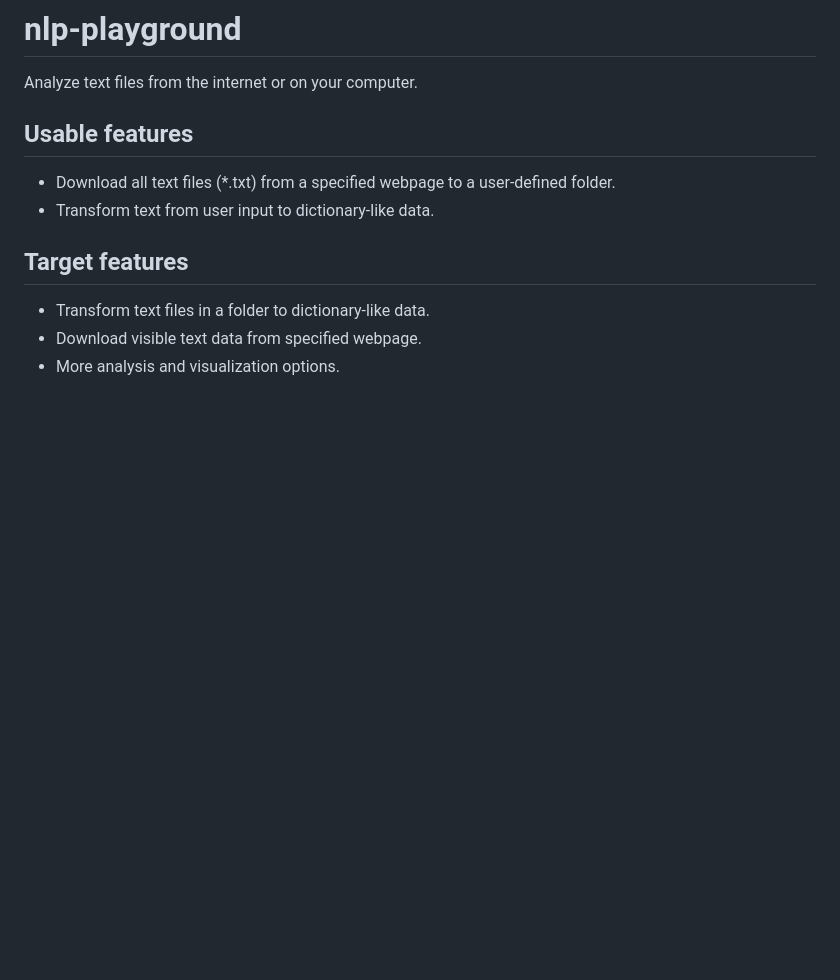
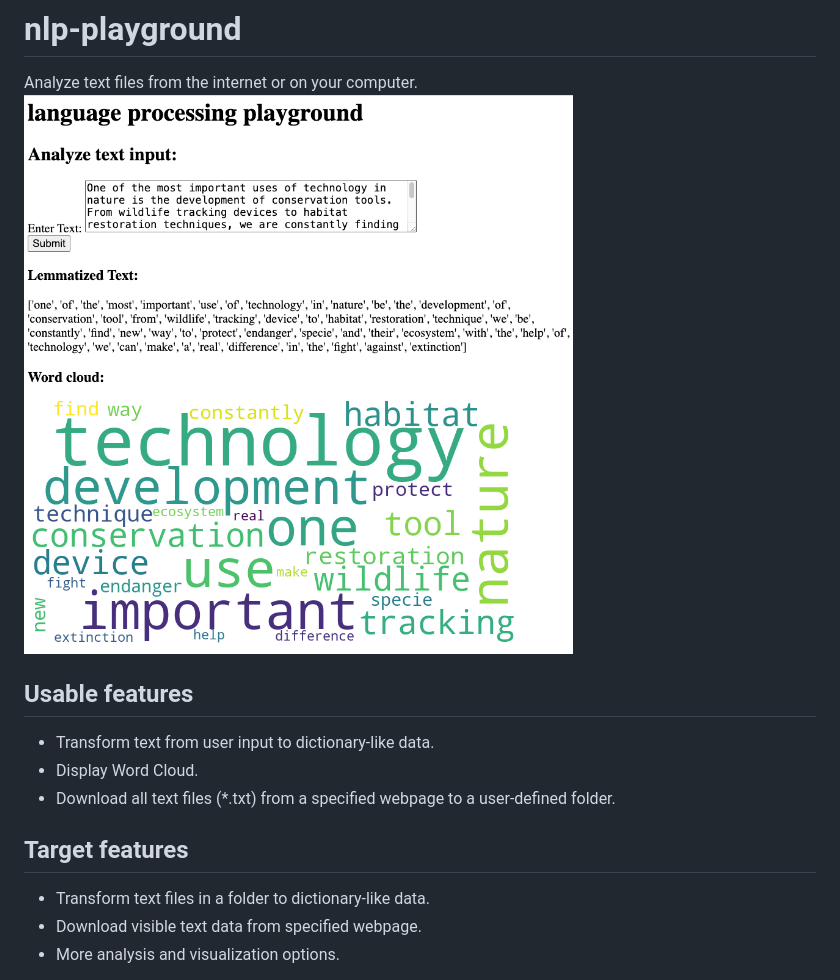
Before and after one commit to xinhuixu/corpus-analyzer, a Markdown page: README.md, the part around the change. Rendered like a GitHub page; pictures changed too: images/screenshot-231210.png (added); blank space fills up the shorter version.

Commit message:
Add app screenshot

```diff
--- a/README.md
+++ b/README.md
@@ -1,9 +1,11 @@
 # nlp-playground
 Analyze text files from the internet or on your computer.
+![App Screenshot](images/screenshot-231210.png)
 
 ## Usable features
+- Transform text from user input to dictionary-like data.
+- Display Word Cloud.
 - Download all text files (*.txt) from a specified webpage to a user-defined folder.
-- Transform text from user input to dictionary-like data.
 
 ## Target features
 - Transform text files in a folder to dictionary-like data.
```
Also changed, not shown: devlog.md (+1 -0 lines), 1 other file.
